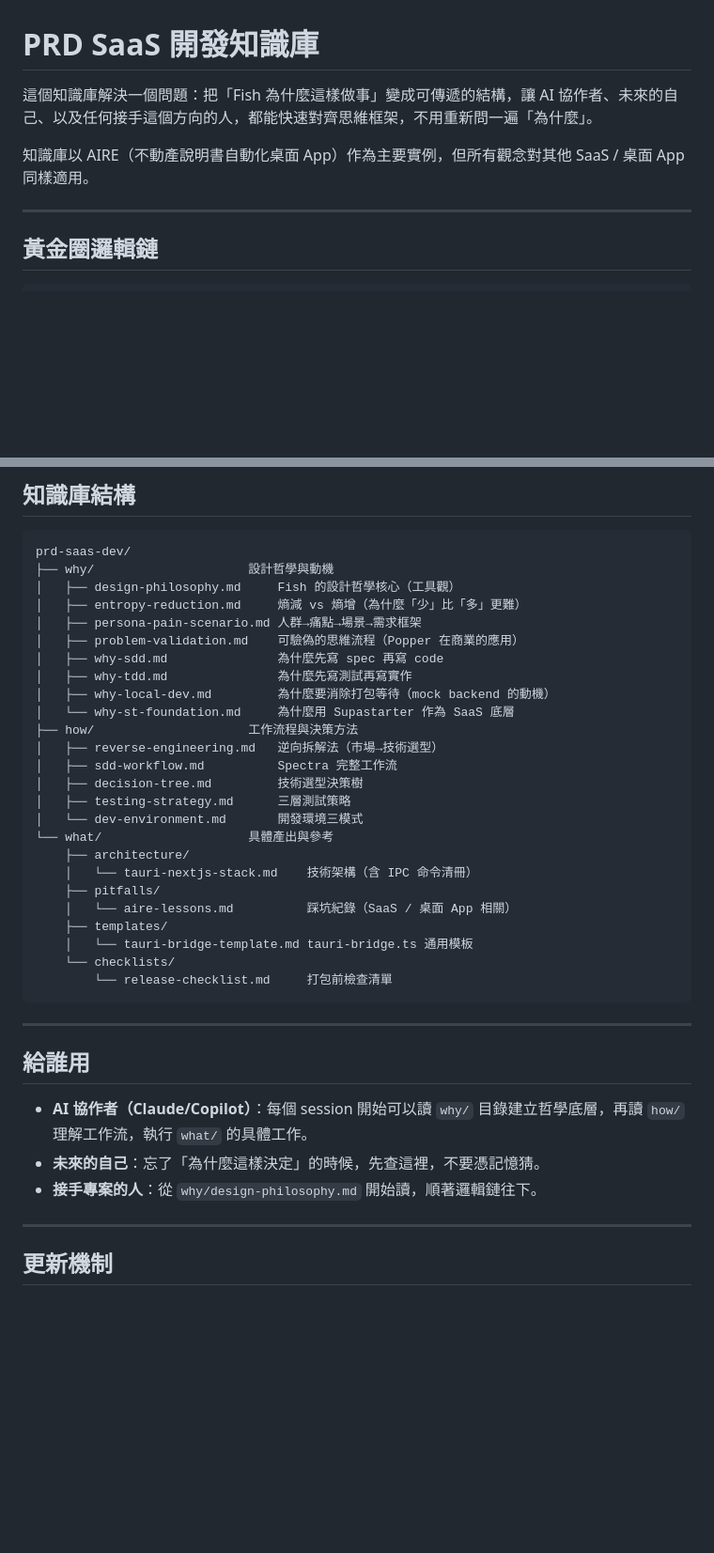
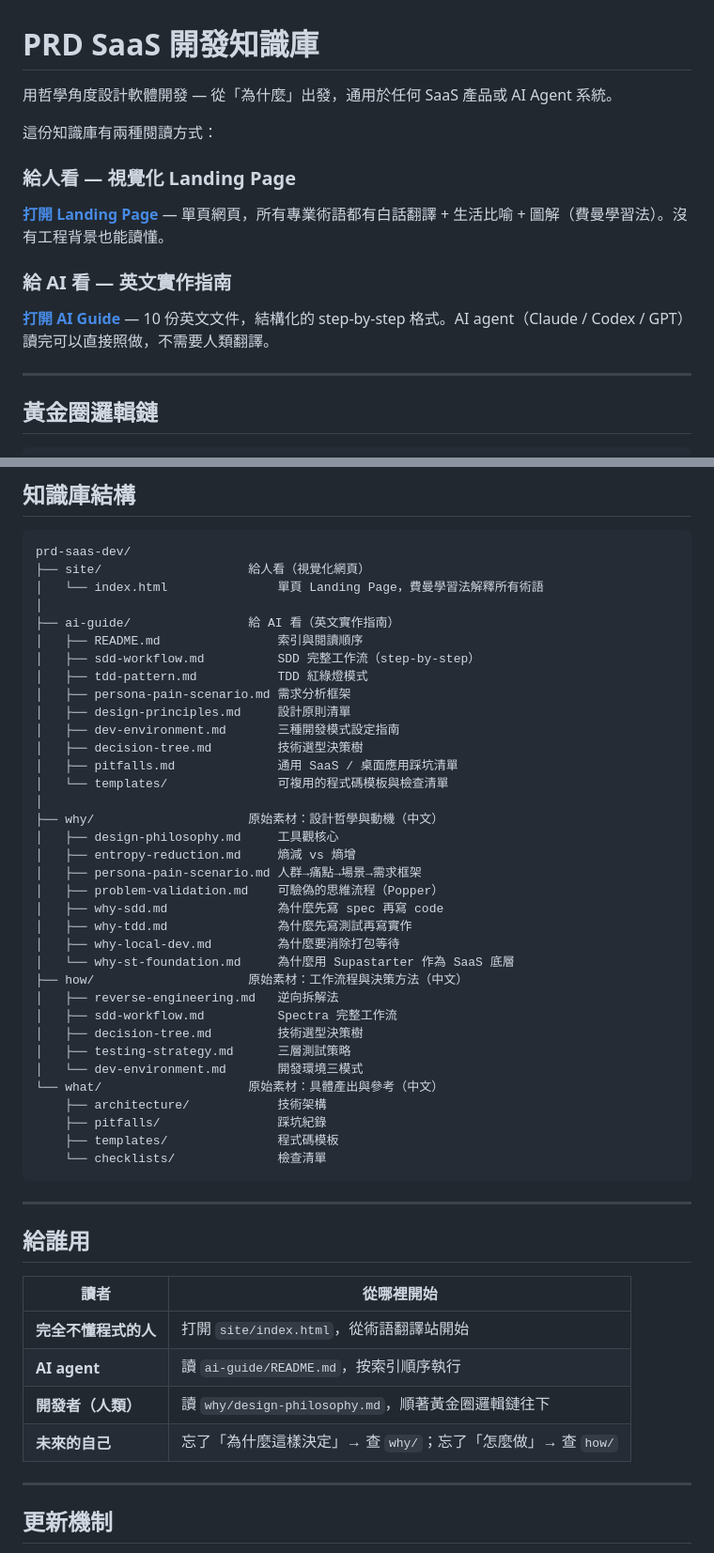
Before and after one commit to fishtvlvoe/prd-saas-dev, a Markdown page: README.md, 2 parts joined by grey strips. Shown at 94% size. Rendered like a GitHub page; blank space fills up the shorter version.

Commit message:
docs: update README with site/ and ai-guide/ entry points

````diff
--- a/README.md
+++ b/README.md
@@ -1,8 +1,16 @@
 # PRD SaaS 開發知識庫
 
-這個知識庫解決一個問題：把「Fish 為什麼這樣做事」變成可傳遞的結構，讓 AI 協作者、未來的自己、以及任何接手這個方向的人，都能快速對齊思維框架，不用重新問一遍「為什麼」。
+用哲學角度設計軟體開發 — 從「為什麼」出發，通用於任何 SaaS 產品或 AI Agent 系統。
 
-知識庫以 AIRE（不動產說明書自動化桌面 App）作為主要實例，但所有觀念對其他 SaaS / 桌面 App 同樣適用。
+這份知識庫有兩種閱讀方式：
+
+### 給人看 — 視覺化 Landing Page
+
+**[打開 Landing Page](site/index.html)** — 單頁網頁，所有專業術語都有白話翻譯 + 生活比喻 + 圖解（費曼學習法）。沒有工程背景也能讀懂。
+
+### 給 AI 看 — 英文實作指南
+
+**[打開 AI Guide](ai-guide/README.md)** — 10 份英文文件，結構化的 step-by-step 格式。AI agent（Claude / Codex / GPT）讀完可以直接照做，不需要人類翻譯。
 
 ---
 
@@ -31,39 +39,52 @@ What（具體做了什麼）
 
 ```
 prd-saas-dev/
-├── why/                     設計哲學與動機
-│   ├── design-philosophy.md     Fish 的設計哲學核心（工具觀）
-│   ├── entropy-reduction.md     熵減 vs 熵增（為什麼「少」比「多」更難）
+├── site/                    給人看（視覺化網頁）
+│   └── index.html               單頁 Landing Page，費曼學習法解釋所有術語
+│
+├── ai-guide/                給 AI 看（英文實作指南）
+│   ├── README.md                索引與閱讀順序
+│   ├── sdd-workflow.md          SDD 完整工作流（step-by-step）
+│   ├── tdd-pattern.md           TDD 紅綠燈模式
+│   ├── persona-pain-scenario.md 需求分析框架
+│   ├── design-principles.md     設計原則清單
+│   ├── dev-environment.md       三種開發模式設定指南
+│   ├── decision-tree.md         技術選型決策樹
+│   ├── pitfalls.md              通用 SaaS / 桌面應用踩坑清單
+│   └── templates/               可複用的程式碼模板與檢查清單
+│
+├── why/                     原始素材：設計哲學與動機（中文）
+│   ├── design-philosophy.md     工具觀核心
+│   ├── entropy-reduction.md     熵減 vs 熵增
 │   ├── persona-pain-scenario.md 人群→痛點→場景→需求框架
-│   ├── problem-validation.md    可驗偽的思維流程（Popper 在商業的應用）
+│   ├── problem-validation.md    可驗偽的思維流程（Popper）
 │   ├── why-sdd.md               為什麼先寫 spec 再寫 code
 │   ├── why-tdd.md               為什麼先寫測試再寫實作
-│   ├── why-local-dev.md         為什麼要消除打包等待（mock backend 的動機）
+│   ├── why-local-dev.md         為什麼要消除打包等待
 │   └── why-st-foundation.md     為什麼用 Supastarter 作為 SaaS 底層
-├── how/                     工作流程與決策方法
-│   ├── reverse-engineering.md   逆向拆解法（市場→技術選型）
+├── how/                     原始素材：工作流程與決策方法（中文）
+│   ├── reverse-engineering.md   逆向拆解法
 │   ├── sdd-workflow.md          Spectra 完整工作流
 │   ├── decision-tree.md         技術選型決策樹
 │   ├── testing-strategy.md      三層測試策略
 │   └── dev-environment.md       開發環境三模式
-└── what/                    具體產出與參考
-    ├── architecture/
-    │   └── tauri-nextjs-stack.md    技術架構（含 IPC 命令清冊）
-    ├── pitfalls/
-    │   └── aire-lessons.md          踩坑紀錄（SaaS / 桌面 App 相關）
-    ├── templates/
-    │   └── tauri-bridge-template.md tauri-bridge.ts 通用模板
-    └── checklists/
-        └── release-checklist.md     打包前檢查清單
+└── what/                    原始素材：具體產出與參考（中文）
+    ├── architecture/            技術架構
+    ├── pitfalls/                踩坑紀錄
+    ├── templates/               程式碼模板
+    └── checklists/              檢查清單
 ```
 
 ---
 
 ## 給誰用
 
-- **AI 協作者（Claude/Copilot）**：每個 session 開始可以讀 `why/` 目錄建立哲學底層，再讀 `how/` 理解工作流，執行 `what/` 的具體工作。
-- **未來的自己**：忘了「為什麼這樣決定」的時候，先查這裡，不要憑記憶猜。
-- **接手專案的人**：從 `why/design-philosophy.md` 開始讀，順著邏輯鏈往下。
+| 讀者 | 從哪裡開始 |
+|------|-----------|
+| **完全不懂程式的人** | 打開 `site/index.html`，從術語翻譯站開始 |
+| **AI agent** | 讀 `ai-guide/README.md`，按索引順序執行 |
+| **開發者（人類）** | 讀 `why/design-philosophy.md`，順著黃金圈邏輯鏈往下 |
+| **未來的自己** | 忘了「為什麼這樣決定」→ 查 `why/`；忘了「怎麼做」→ 查 `how/` |
 
 ---
 
````
